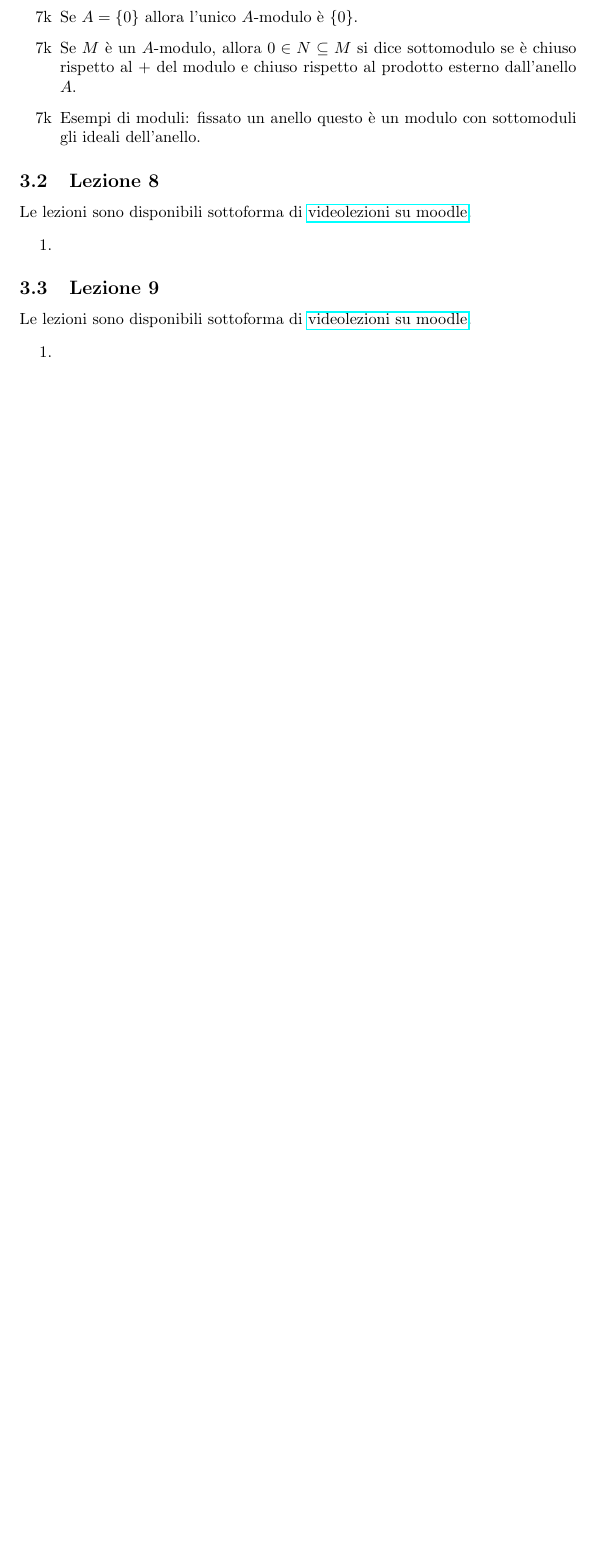
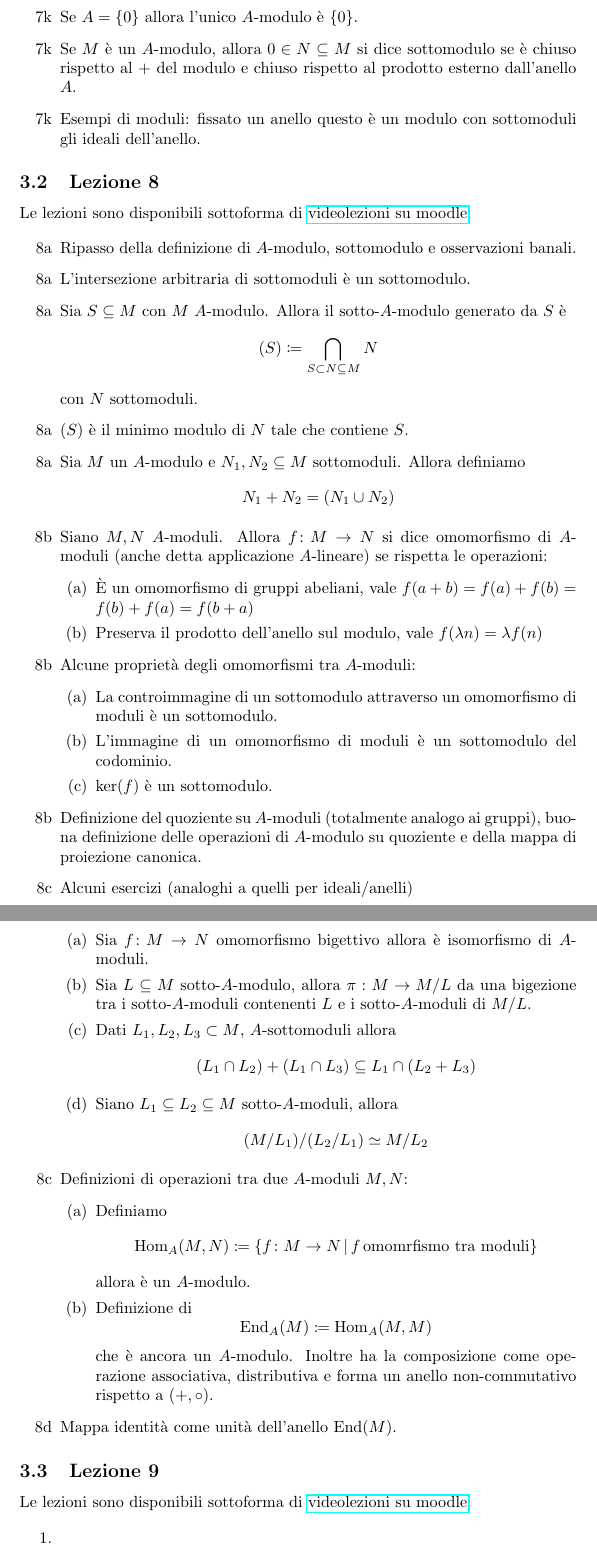
Before and after one commit to qazwx/calg, a LaTeX document (calg.tex): part of page 8 of 9 before the commit and two parts of pages 8 and 9 of 10 after it, the two joined at a grey line, cut so that both start at the same text, the shorter picture padded with empty space. Compiled offline with pdfLaTeX.

Commit message:
Aggiunta lezione 8

```diff
--- a/calg.tex
+++ b/calg.tex
@@ -355,7 +355,74 @@
     su moodle}.
 
     \begin{enumerate}
-      \item
+      \item[8a] Ripasso della definizione di $A$-modulo, sottomodulo e osservazioni
+        banali.
+      \item[8a] L'intersezione arbitraria di sottomoduli è un sottomodulo.
+      \item[8a] Sia $S \subseteq M$ con $M$ $A$-modulo. Allora il
+        sotto-$A$-modulo generato da $S$ è
+            \begin{equation*}
+              (S) \coloneqq \bigcap_{S \subset N \subseteq M} N
+            \end{equation*}
+        con $N$ sottomoduli.
+      \item[8a] $(S)$ è il minimo modulo di $N$ tale che contiene $S$.
+      \item[8a] Sia $M$ un $A$-modulo e $N_1, N_2 \subseteq M$ sottomoduli.
+        Allora definiamo
+        \begin{equation*}
+          N_1 + N_2 = (N_1 \cup N_2)
+        \end{equation*}
+      \item[8b] Siano $M, N$ $A$-moduli. Allora $f \colon M \to N$ si dice
+        omomorfismo di $A$-moduli (anche detta applicazione $A$-lineare)
+        se rispetta le operazioni:
+        \begin{enumerate}
+          \item È un omomorfismo di gruppi abeliani, vale
+                $f(a+b) = f(a)+f(b) = f(b)+f(a) = f(b+a)$
+          \item Preserva il prodotto dell'anello sul modulo, vale
+                $f(\lambda n) = \lambda f(n)$
+        \end{enumerate}
+      \item[8b] Alcune proprietà degli omomorfismi tra $A$-moduli:
+        \begin{enumerate}
+          \item La controimmagine di un sottomodulo attraverso un omomorfismo di
+            moduli è un sottomodulo.
+          \item L'immagine di un omomorfismo di moduli è un sottomodulo del
+            codominio.
+          \item $\ker(f)$ è un sottomodulo.
+        \end{enumerate}
+      \item[8b] Definizione del quoziente su $A$-moduli (totalmente analogo ai
+        gruppi), buona definizione delle operazioni di $A$-modulo su quoziente
+        e della mappa di proiezione canonica.
+      \item[8c] Alcuni esercizi (analoghi a quelli per ideali/anelli)
+        \begin{enumerate}
+            \item Sia $f \colon M \to N$ omomorfismo bigettivo allora
+                è isomorfismo di $A$-moduli.
+            \item Sia $L \subseteq M$ sotto-$A$-modulo, allora $\pi : M \to M/L$ da
+                una bigezione tra i sotto-$A$-moduli contenenti $L$ e i
+                sotto-$A$-moduli di $M/L$.
+            \item Dati $L_1,L_2,L_3 \subset M$, $A$-sottomoduli allora
+              \begin{equation*}
+                (L_1 \cap L_2) + (L_1 \cap L_3) \subseteq L_1 \cap (L_2 + L_3)
+              \end{equation*}
+            \item Siano $L_1 \subseteq L_2 \subseteq M$ sotto-$A$-moduli, allora
+              \begin{equation*}
+                (M/L_1)/(L_2/L_1) \simeq M/L_2
+              \end{equation*}
+      \end{enumerate}
+      \item[8c] Definizioni di operazioni tra due $A$-moduli $M,N$:
+        \begin{enumerate}
+          \item Definiamo
+            \begin{equation*}
+              \operatorname{Hom}_A(M,N) \coloneqq \left\{ f \colon M \to
+              N \,\middle|\, f\, \text{omomrfismo tra moduli} \right\}
+          \end{equation*}
+          allora è un $A$-modulo.
+        \item Definizione di
+          \begin{equation*}
+            \operatorname{End}_A(M) \coloneqq \operatorname{Hom}_A(M,M)
+          \end{equation*}
+          che è ancora un $A$-modulo. Inoltre ha la composizione come operazione
+          associativa, distributiva e forma un anello non-commutativo rispetto
+          a $(+, \circ)$.
+        \end{enumerate}
+      \item[8d] Mappa identità come unità dell'anello $\operatorname{End}(M)$.
     \end{enumerate}
 
     \subsection{Lezione 9}
```
